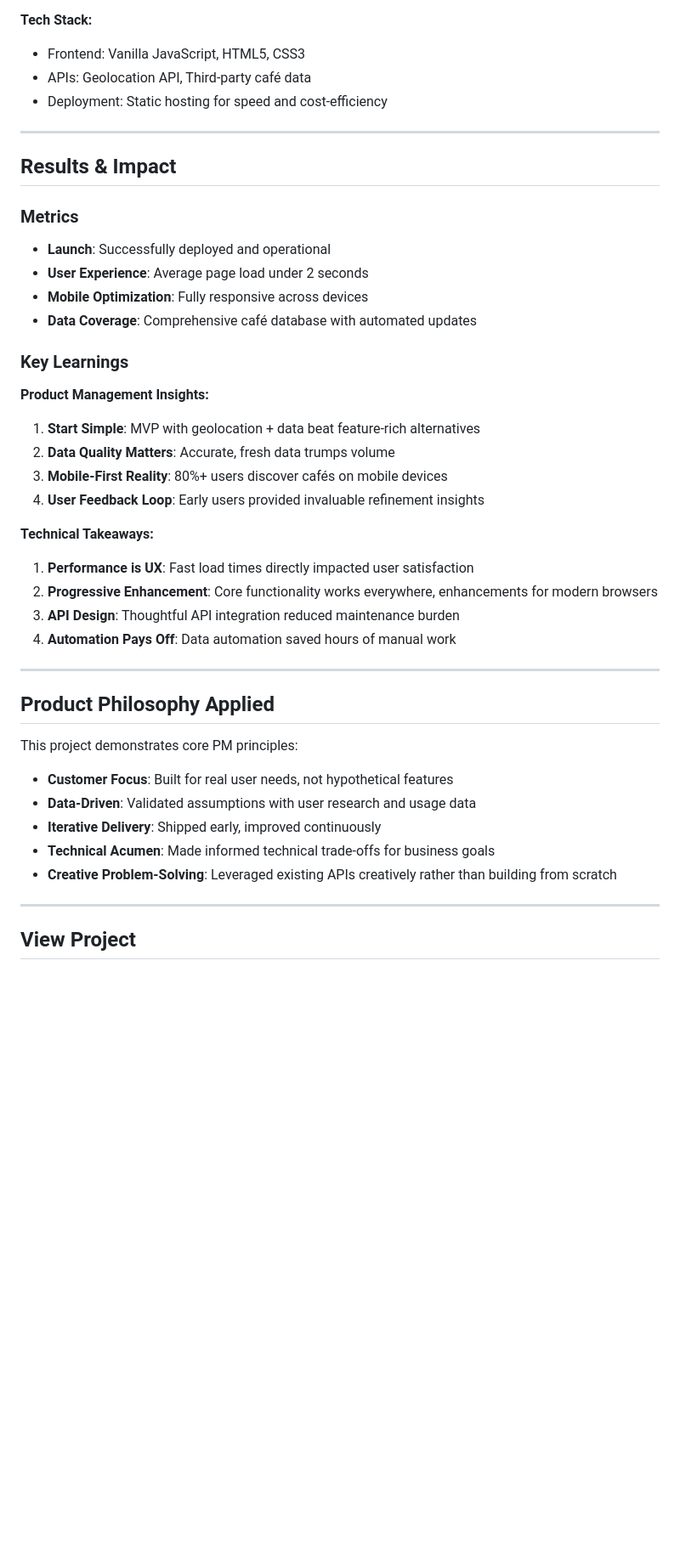
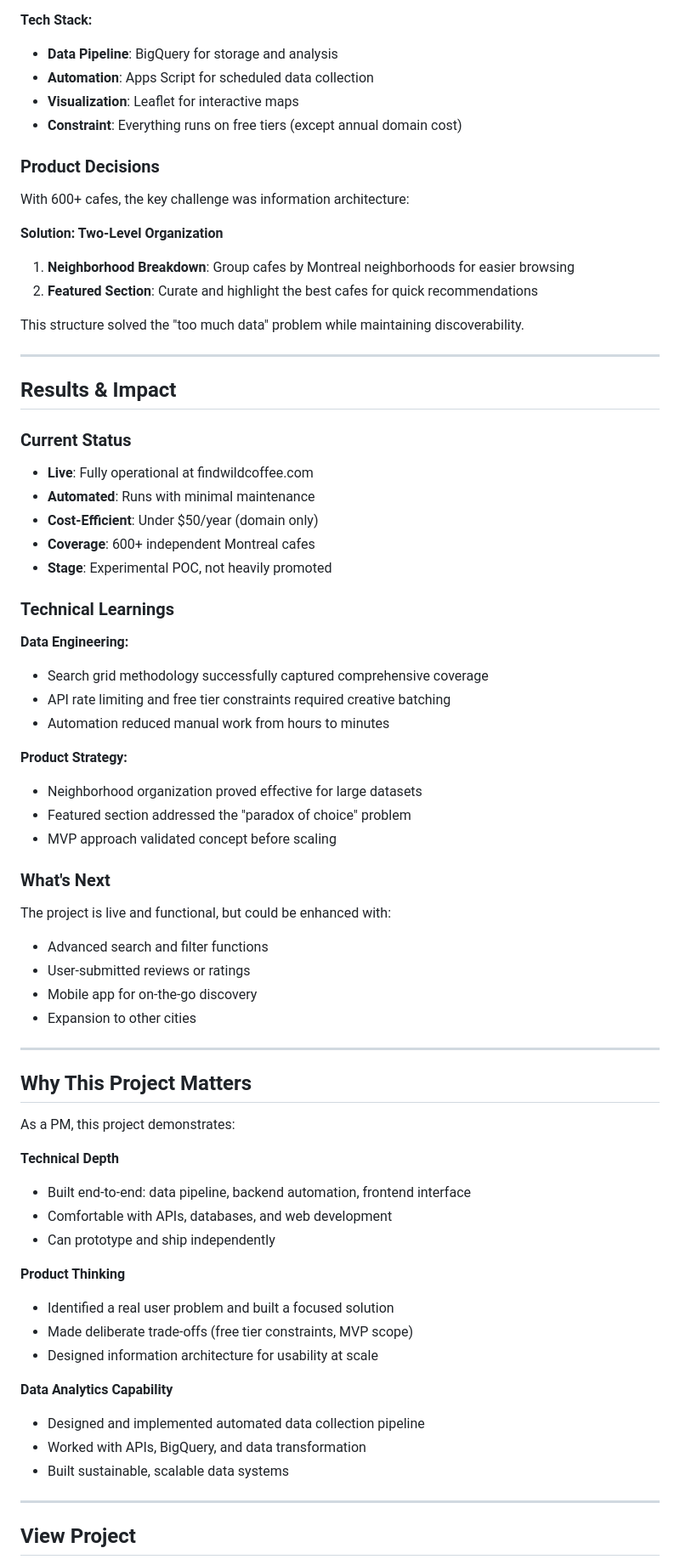
Before and after one commit to quantj/tjq, a Markdown page: content/projects/find-wild-coffee.md, the part around one of its changes. Shown at 85% size. GitHub-like rendering; blank space fills up the shorter version.

```diff
--- a/content/projects/find-wild-coffee.md
+++ b/content/projects/find-wild-coffee.md
@@ -59,45 +55,72 @@ Built with modern web technologies prioritizing:
 
 **Tech Stack:**
-* Frontend: Vanilla JavaScript, HTML5, CSS3
-* APIs: Geolocation API, Third-party café data
-* Deployment: Static hosting for speed and cost-efficiency
+* **Data Pipeline**: BigQuery for storage and analysis
+* **Automation**: Apps Script for scheduled data collection
+* **Visualization**: Leaflet for interactive maps
+* **Constraint**: Everything runs on free tiers (except annual domain cost)
+
+### Product Decisions
+
+With 600+ cafes, the key challenge was information architecture:
+
+**Solution: Two-Level Organization**
+1. **Neighborhood Breakdown**: Group cafes by Montreal neighborhoods for easier browsing
+2. **Featured Section**: Curate and highlight the best cafes for quick recommendations
+
+This structure solved the "too much data" problem while maintaining discoverability.
 
 ---
 
 ## Results & Impact
 
-### Metrics
+### Current Status
 
-* **Launch**: Successfully deployed and operational
-* **User Experience**: Average page load under 2 seconds
-* **Mobile Optimization**: Fully responsive across devices
-* **Data Coverage**: Comprehensive café database with automated updates
+* **Live**: Fully operational at findwildcoffee.com
+* **Automated**: Runs with minimal maintenance
+* **Cost-Efficient**: Under $50/year (domain only)
+* **Coverage**: 600+ independent Montreal cafes
+* **Stage**: Experimental POC, not heavily promoted
 
-### Key Learnings
+### Technical Learnings
 
-**Product Management Insights:**
-1. **Start Simple**: MVP with geolocation + data beat feature-rich alternatives
-2. **Data Quality Matters**: Accurate, fresh data trumps volume
-3. **Mobile-First Reality**: 80%+ users discover cafés on mobile devices
-4. **User Feedback Loop**: Early users provided invaluable refinement insights
+**Data Engineering:**
+* Search grid methodology successfully captured comprehensive coverage
+* API rate limiting and free tier constraints required creative batching
+* Automation reduced manual work from hours to minutes
 
-**Technical Takeaways:**
-1. **Performance is UX**: Fast load times directly impacted user satisfaction
-2. **Progressive Enhancement**: Core functionality works everywhere, enhancements for modern browsers
-3. **API Design**: Thoughtful API integration reduced maintenance burden
-4. **Automation Pays Off**: Data automation saved hours of manual work
+**Product Strategy:**
+* Neighborhood organization proved effective for large datasets
+* Featured section addressed the "paradox of choice" problem
+* MVP approach validated concept before scaling
+
+### What's Next
+
+The project is live and functional, but could be enhanced with:
+* Advanced search and filter functions
+* User-submitted reviews or ratings
+* Mobile app for on-the-go discovery
+* Expansion to other cities
 
 ---
 
-## Product Philosophy Applied
+## Why This Project Matters
 
-This project demonstrates core PM principles:
+As a PM, this project demonstrates:
 
-* **Customer Focus**: Built for real user needs, not hypothetical features
-* **Data-Driven**: Validated assumptions with user research and usage data
-* **Iterative Delivery**: Shipped early, improved continuously
-* **Technical Acumen**: Made informed technical trade-offs for business goals
-* **Creative Problem-Solving**: Leveraged existing APIs creatively rather than building from scratch
+**Technical Depth**
+* Built end-to-end: data pipeline, backend automation, frontend interface
+* Comfortable with APIs, databases, and web development
+* Can prototype and ship independently
+
+**Product Thinking**
+* Identified a real user problem and built a focused solution
+* Made deliberate trade-offs (free tier constraints, MVP scope)
+* Designed information architecture for usability at scale
+
+**Data Analytics Capability**
+* Designed and implemented automated data collection pipeline
+* Worked with APIs, BigQuery, and data transformation
+* Built sustainable, scalable data systems
 
 ---
 
```
Also changed, not shown: other parts of content/projects/find-wild-coffee.md (+29 -33 lines).
